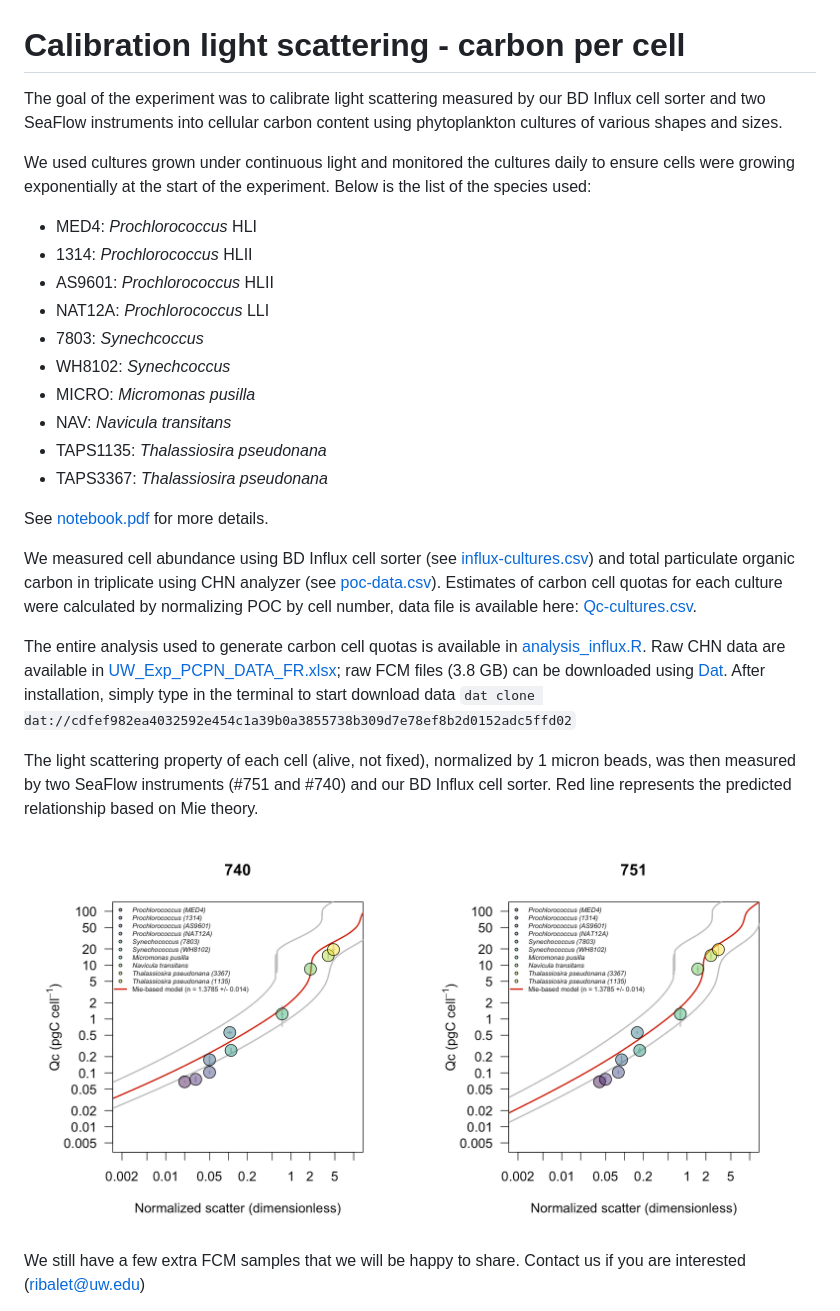
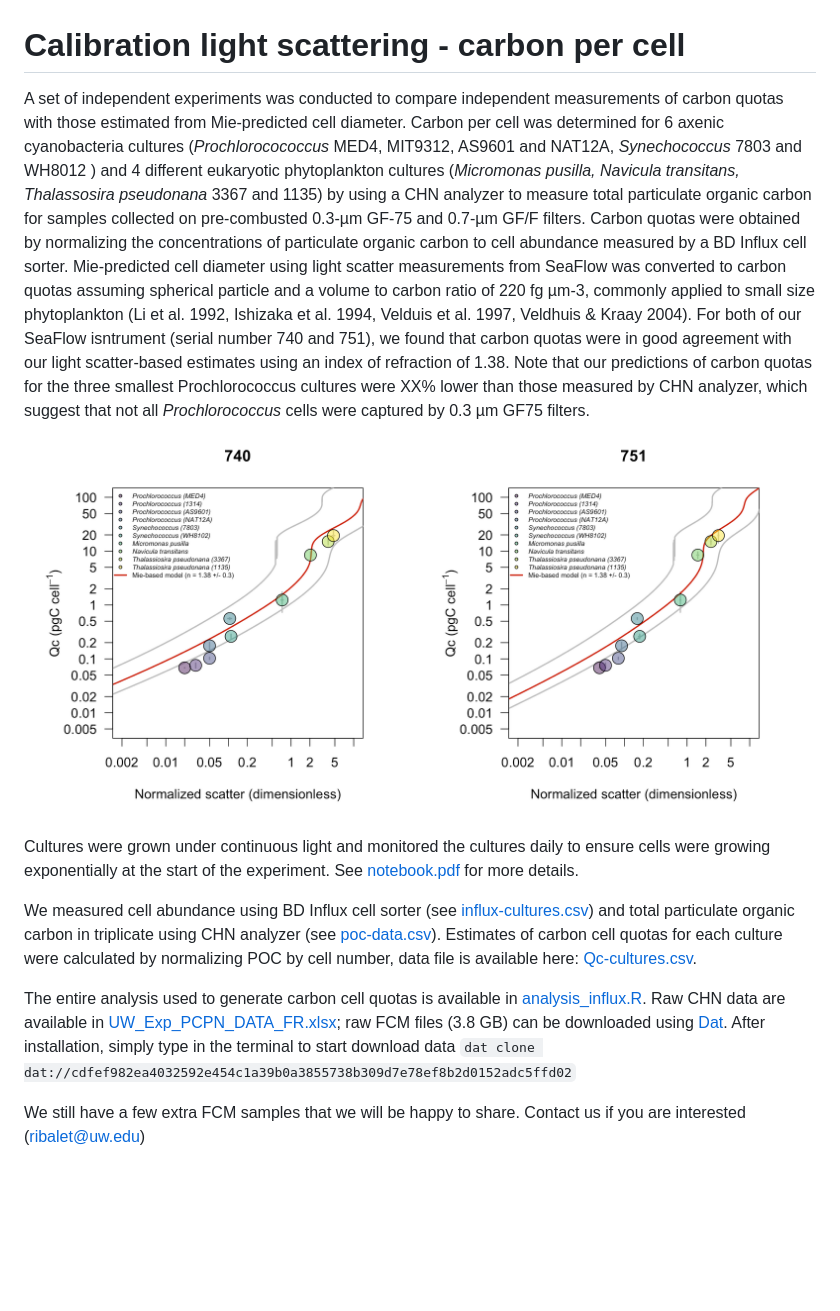
Before and after one commit to seaflow-uw/fsc-poc-calibration, a Markdown page: README.md, the part around the change. Drawn GitHub-style; pictures changed too: Qc-scatter.png; blank space fills up the shorter version.

Commit message:
code + text clean-up

````diff
--- a/README.md
+++ b/README.md
@@ -1,28 +1,14 @@
 # Calibration light scattering - carbon per cell
-The goal of the experiment was to calibrate light scattering measured by our BD Influx cell sorter and two SeaFlow instruments into cellular carbon content using phytoplankton cultures of various shapes and sizes.
+A set of independent experiments was conducted to compare independent measurements of carbon quotas with those estimated from Mie-predicted cell diameter. Carbon per cell was determined for 6 axenic cyanobacteria cultures (<i>Prochlorocococcus</i> MED4, MIT9312, AS9601 and NAT12A, <i>Synechococcus</i> 7803 and WH8012 ) and 4 different eukaryotic phytoplankton cultures (<i>Micromonas pusilla, Navicula transitans, Thalassosira pseudonana</i> 3367 and 1135) by using a CHN analyzer to measure total particulate organic carbon for samples collected on pre-combusted 0.3-µm GF-75 and 0.7-µm GF/F filters. Carbon quotas were obtained by normalizing the concentrations of particulate organic carbon to cell abundance measured by a BD Influx cell sorter. Mie-predicted cell diameter using light scatter measurements from SeaFlow was converted to carbon quotas assuming spherical particle and a volume to carbon ratio of 220 fg µm-3, commonly applied to small size phytoplankton (Li et al. 1992, Ishizaka et al. 1994, Velduis et al. 1997, Veldhuis & Kraay 2004). For both of our SeaFlow isntrument (serial number 740 and 751), we found that carbon quotas were in good agreement with our light scatter-based estimates using an index of refraction of 1.38. Note that our predictions of carbon quotas for the three smallest Prochlorococcus cultures were XX% lower than those measured by CHN analyzer, which suggest that not all <i>Prochlorococcus</i> cells were captured by 0.3 µm GF75 filters.
+![alt text](Qc-scatter.png "SeaFlow calibration of forward scatter normalized by 1 micron beads")
 
-We used cultures grown under continuous light and monitored the cultures daily to ensure cells were growing exponentially at the start of the experiment. Below is the list of the species used:
-- MED4: *Prochlorococcus* HLI
-- 1314: *Prochlorococcus* HLII
-- AS9601: *Prochlorococcus* HLII
-- NAT12A: *Prochlorococcus* LLI
-- 7803: *Synechcoccus*
-- WH8102: *Synechcoccus*
-- MICRO: *Micromonas pusilla*
-- NAV: *Navicula transitans*
-- TAPS1135: *Thalassiosira pseudonana*
-- TAPS3367: *Thalassiosira pseudonana*
 
-See [notebook.pdf](https://github.com/armbrustlab/fsc-poc-calibration/blob/master/notebook.pdf) for more details.
+Cultures were grown under continuous light and monitored the cultures daily to ensure cells were growing exponentially at the start of the experiment. See [notebook.pdf](https://github.com/armbrustlab/fsc-poc-calibration/blob/master/notebook.pdf) for more details.
 
 We measured cell abundance using BD Influx cell sorter (see [influx-cultures.csv](https://github.com/armbrustlab/fsc-poc-calibration/blob/master/influx-cultures.csv)) and total particulate organic carbon in triplicate using CHN analyzer (see [poc-data.csv](https://github.com/armbrustlab/fsc-poc-calibration/blob/master/poc-data.csv)). Estimates of carbon cell quotas for each culture were calculated by normalizing POC by cell number, data file is available here: [Qc-cultures.csv](https://github.com/armbrustlab/fsc-poc-calibration/blob/master/Qc-cultures.csv).
 
 The entire analysis used to generate carbon cell quotas is available in [analysis_influx.R](https://github.com/armbrustlab/fsc-poc-calibration/blob/master/analysis_influx.R). Raw CHN data are available in [UW_Exp_PCPN_DATA_FR.xlsx](https://github.com/armbrustlab/fsc-poc-calibration/blob/master/UW_Exp_PCPN_DATA_FR.xlsx); raw FCM files (3.8 GB) can be downloaded using [Dat](https://github.com/datproject/dat). After installation, simply type in the terminal to start download data ```dat clone dat://cdfef982ea4032592e454c1a39b0a3855738b309d7e78ef8b2d0152adc5ffd02```
 
-The light scattering property of each cell (alive, not fixed), normalized by 1 micron beads, was then measured by two SeaFlow instruments (#751 and #740) and our BD Influx cell sorter. Red line represents the predicted relationship based on Mie theory.
-
-![alt text](Qc-scatter.png "SeaFlow calibration of forward scatter normalized by 1 micron beads")
-
 We still have a few extra FCM samples that we will be happy to share. Contact us if you are interested (ribalet@uw.edu)
 
 ***François Ribalet, Jarred Swalwell, Katie Watkins-Brandt, Rhonda Morales, Megan Schatz & Angelicque White contributed to this project.***
````
Also changed, not shown: Influx-Qc-scatter.png, 2 other files.
